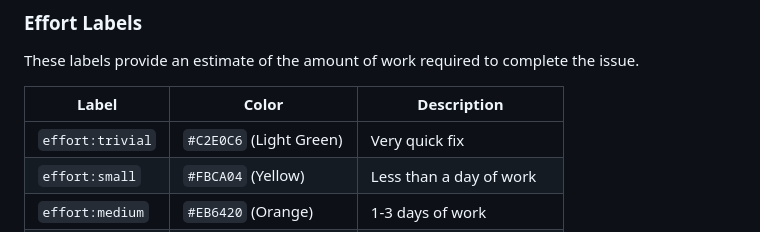
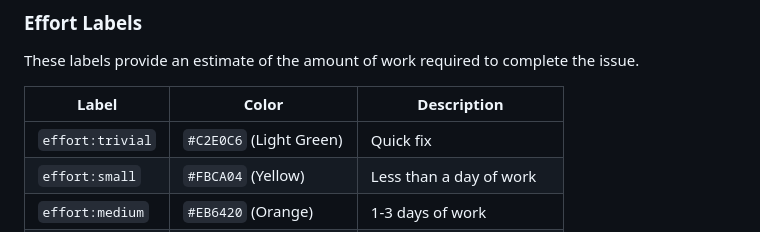
Before and after one commit to WxboySuper/Esports-Pickem-Discord-Bot, a Markdown page: docs/Label-System.md, the part around one of its changes. Rendered like a GitHub page.

Commit message:
docs: Update label documentation for clarity and consistency

```diff
--- a/docs/Label-System.md
+++ b/docs/Label-System.md
@@ -102,7 +102,7 @@ These labels provide an estimate of the amount of work required to complete the
 
 | Label | Color | Description |
 |-------|-------|-------------|
-| `effort:trivial` | `#C2E0C6` (Light Green) | Very quick fix |
+| `effort:trivial` | `#C2E0C6` (Light Green) | Quick fix |
 | `effort:small` | `#FBCA04` (Yellow) | Less than a day of work |
 | `effort:medium` | `#EB6420` (Orange) | 1-3 days of work |
 | `effort:large` | `#D93F0B` (Red Orange) | More than 3 days of work |
```
Also changed, not shown: other parts of docs/Label-System.md (+3 -3 lines).
